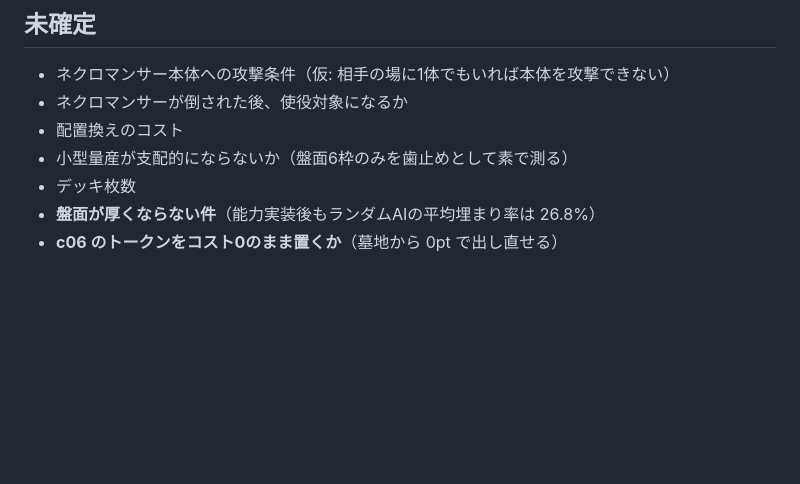
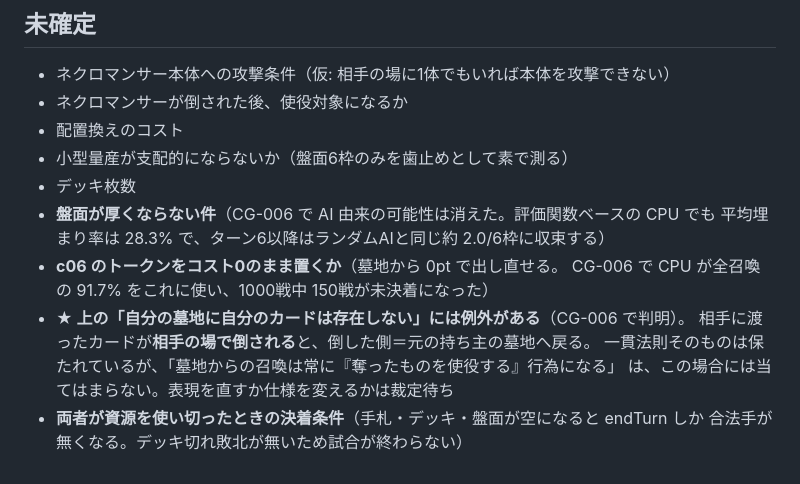
Before and after one commit to kaz6/necro-cardgame, a Markdown page: docs/CURRENT_SPEC.md, the part around the change. Rendered like a GitHub page; blank space fills up the shorter version.

Commit message:
CG-006: CURRENT_SPEC の未確定項目を CG-006 の観測で更新する
ルールは1つも変えていない。未確定項目の根拠だけを差し替え、2件追加した。
- 盤面が厚くならない件: AI 由来ではなかったことが確定
- c06 のトークン: CPU が全召喚の 91.7% に使い 150戦が未決着
- 追加: 「自分の墓地に自分のカードは存在しない」には例外がある（里帰り）
- 追加: 両者が資源を使い切ったときの決着条件がない

Notion 側（CURRENT_SPEC・正本）にも同じ内容を外科的に反映済み。

Co-Authored-By: Claude Opus 5 <noreply@anthropic.com>
Claude-Session: https://claude.ai/code/session_01GUhzpNWJKJdGz8xAEVHDjh

```diff
--- a/docs/CURRENT_SPEC.md
+++ b/docs/CURRENT_SPEC.md
@@ -99,5 +99,13 @@
 - 配置換えのコスト
 - 小型量産が支配的にならないか（盤面6枠のみを歯止めとして素で測る）
 - デッキ枚数
-- **盤面が厚くならない件**（能力実装後もランダムAIの平均埋まり率は 26.8%）
-- **c06 のトークンをコスト0のまま置くか**（墓地から 0pt で出し直せる）
+- **盤面が厚くならない件**（CG-006 で AI 由来の可能性は消えた。評価関数ベースの CPU でも
+  平均埋まり率は 28.3% で、ターン6以降はランダムAIと同じ約 2.0/6枠に収束する）
+- **c06 のトークンをコスト0のまま置くか**（墓地から 0pt で出し直せる。
+  CG-006 で CPU が全召喚の 91.7% をこれに使い、1000戦中 150戦が未決着になった）
+- **★ 上の「自分の墓地に自分のカードは存在しない」には例外がある**（CG-006 で判明）。
+  相手に渡ったカードが**相手の場で倒される**と、倒した側＝元の持ち主の墓地へ戻る。
+  一貫法則そのものは保たれているが、「墓地からの召喚は常に『奪ったものを使役する』行為になる」
+  は、この場合には当てはまらない。表現を直すか仕様を変えるかは裁定待ち
+- **両者が資源を使い切ったときの決着条件**（手札・デッキ・盤面が空になると endTurn しか
+  合法手が無くなる。デッキ切れ敗北が無いため試合が終わらない）
```
